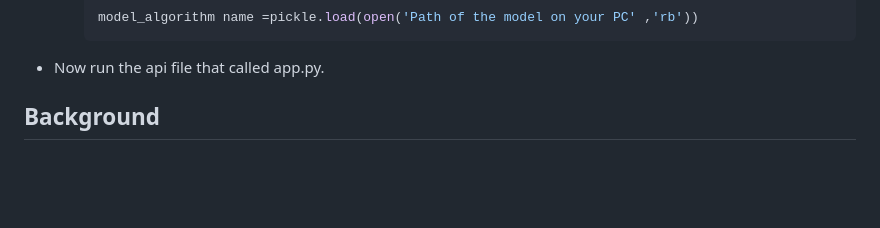
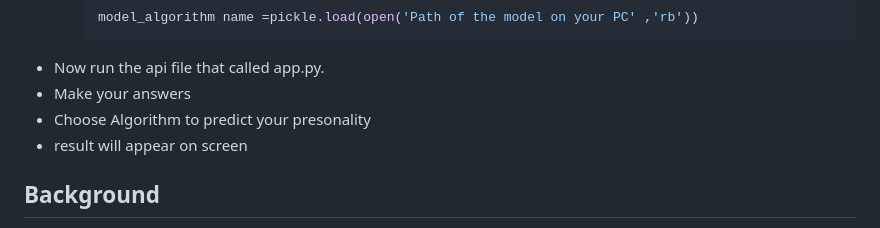
Before and after one commit to alyaa999/personality-test, a Markdown page: README.md, the part around the change. Rendered like a GitHub page; blank space fills up the shorter version.

````diff
--- a/README.md
+++ b/README.md
@@ -44,6 +44,9 @@ The video below shows a live demo of how the web application works.
          model_algorithm name =pickle.load(open('Path of the model on your PC' ,'rb'))
         ```
 * Now run the api file that called  app.py.
+* Make your answers
+* Choose Algorithm to predict your presonality
+* result will appear on screen
 
 
 ## Background
````
